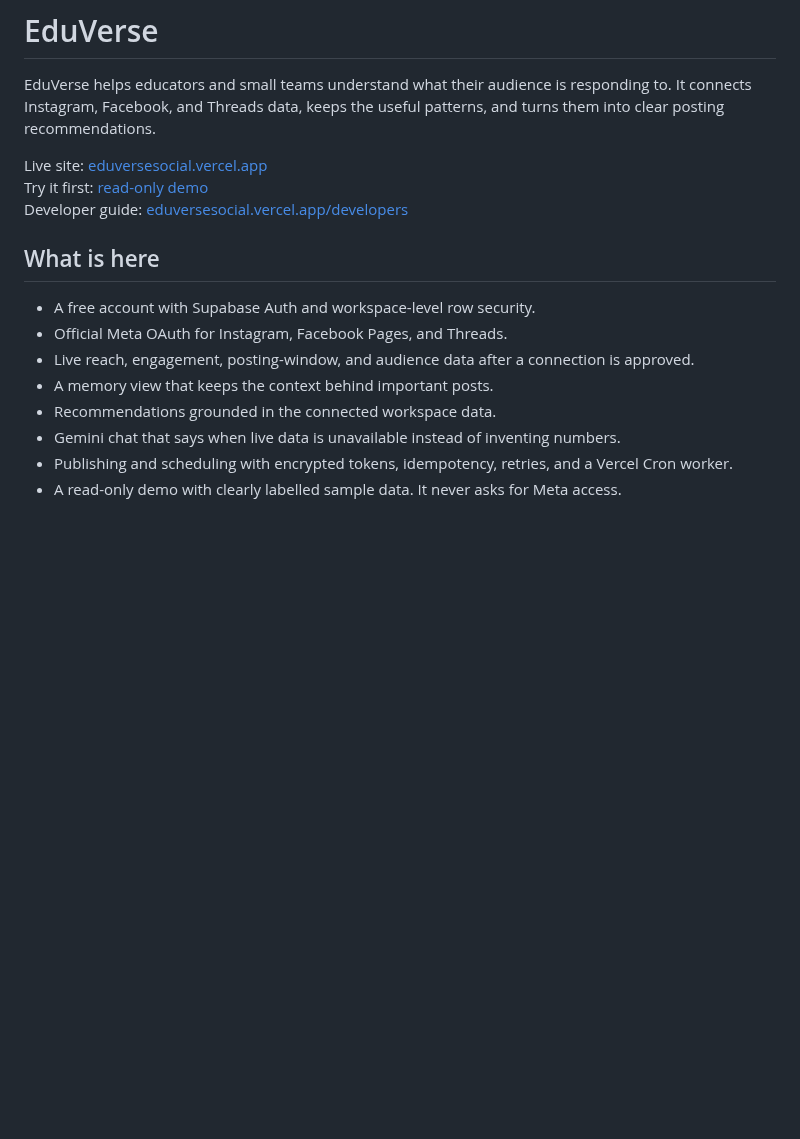
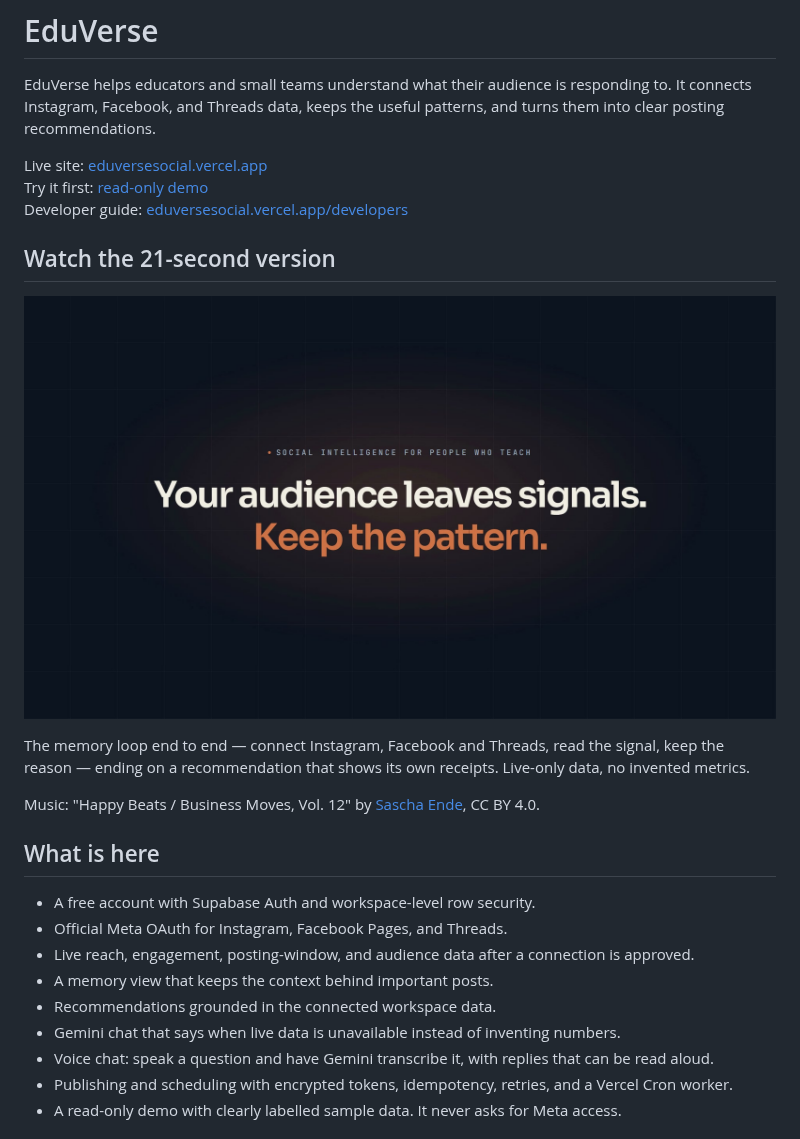
Before and after one commit to Nand3157/eduversesocial, a Markdown page: README.md, the part around the change. Drawn GitHub-style; pictures changed too: docs/media/eduverse-launch-poster.jpg (added); blank space fills up the shorter version.

Commit message:
docs(readme): add launch video and voice chat
The readme described the memory loop but showed none of it, so embed the
rendered 21-second film behind its poster frame and document the chat voice
input plus read-aloud replies that the feature list had missed.

🤖 Generated with Codebuff
Co-Authored-By: Codebuff <noreply@codebuff.com>

```diff
--- a/README.md
+++ b/README.md
@@ -5,6 +5,14 @@ EduVerse helps educators and small teams understand what their audience is respo
 Live site: [eduversesocial.vercel.app](https://eduversesocial.vercel.app)
 Try it first: [read-only demo](https://eduversesocial.vercel.app/demo)
 Developer guide: [eduversesocial.vercel.app/developers](https://eduversesocial.vercel.app/developers)
+
+## Watch the 21-second version
+
+[![EduVerse launch video: "Your audience leaves signals. Keep the pattern."](docs/media/eduverse-launch-poster.jpg)](docs/media/eduverse-launch.mp4)
+
+The memory loop end to end — connect Instagram, Facebook and Threads, read the signal, keep the reason — ending on a recommendation that shows its own receipts. Live-only data, no invented metrics.
+
+Music: "Happy Beats / Business Moves, Vol. 12" by [Sascha Ende](https://ende.app), CC BY 4.0.
 
 ## What is here
 
@@ -14,6 +22,7 @@ Developer guide: [eduversesocial.vercel.app/developers](https://eduversesocial.v
 - A memory view that keeps the context behind important posts.
 - Recommendations grounded in the connected workspace data.
 - Gemini chat that says when live data is unavailable instead of inventing numbers.
+- Voice chat: speak a question and have Gemini transcribe it, with replies that can be read aloud.
 - Publishing and scheduling with encrypted tokens, idempotency, retries, and a Vercel Cron worker.
 - A read-only demo with clearly labelled sample data. It never asks for Meta access.
 
```
Also changed, not shown: 1 other file.
